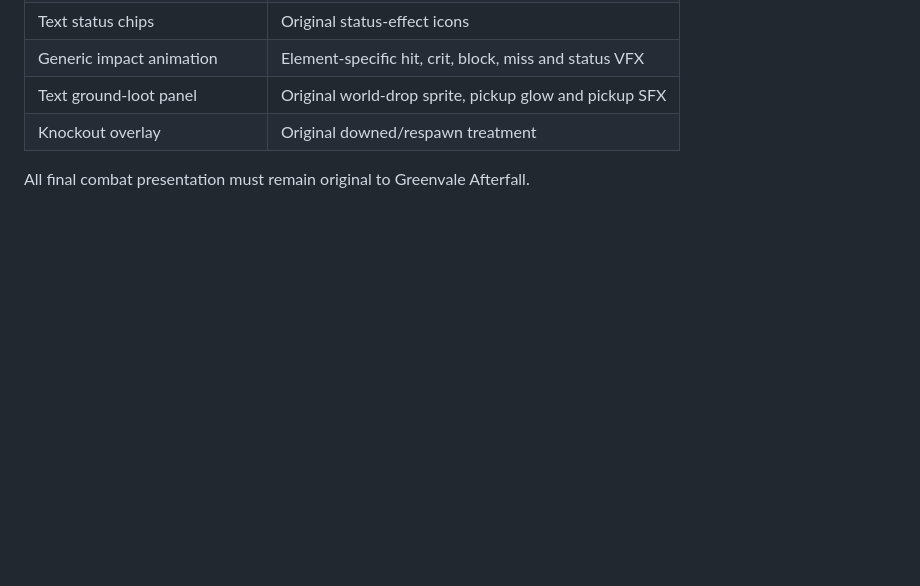
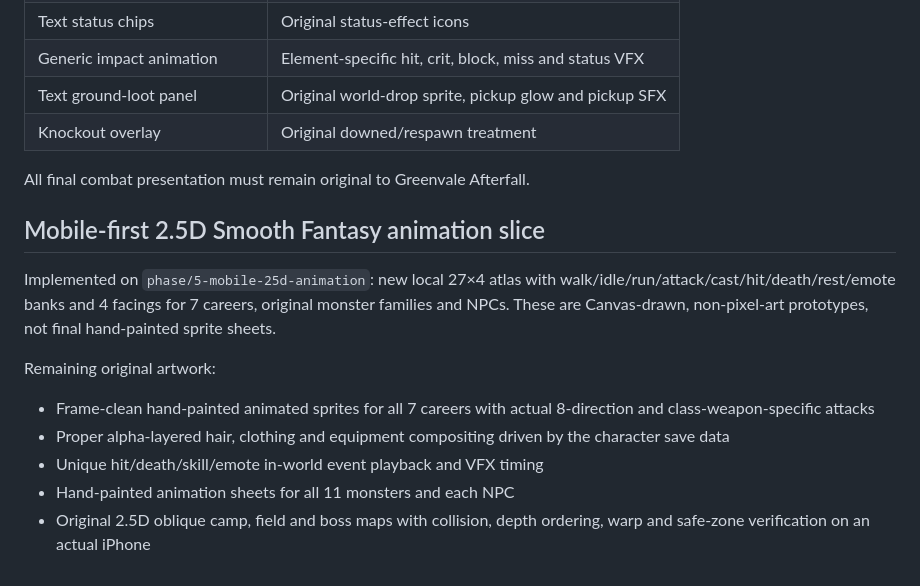
Before and after one commit to Iowzaza225/greenvale-rpgjs, a Markdown page: ASSET_TODO.md, the part around the change. Rendered like a GitHub page; blank space fills up the shorter version.

Commit message:
Track hand-painted art, costume layers and 2.5D maps after mobile sprite slice

```diff
--- a/ASSET_TODO.md
+++ b/ASSET_TODO.md
@@ -67,3 +67,21 @@ The placeholder ids are stable so final art/audio can replace them without chang
 | Knockout overlay | Original downed/respawn treatment |
 
 All final combat presentation must remain original to Greenvale Afterfall.
+
+
+## Mobile-first 2.5D Smooth Fantasy animation slice
+
+Implemented on `phase/5-mobile-25d-animation`: new local 27×4 atlas with
+walk/idle/run/attack/cast/hit/death/rest/emote banks and 4 facings for 7
+careers, original monster families and NPCs. These are Canvas-drawn,
+non-pixel-art prototypes, not final hand-painted sprite sheets.
+
+Remaining original artwork:
+- Frame-clean hand-painted animated sprites for all 7 careers with actual
+  8-direction and class-weapon-specific attacks
+- Proper alpha-layered hair, clothing and equipment compositing driven by
+  the character save data
+- Unique hit/death/skill/emote in-world event playback and VFX timing
+- Hand-painted animation sheets for all 11 monsters and each NPC
+- Original 2.5D oblique camp, field and boss maps with collision, depth
+  ordering, warp and safe-zone verification on an actual iPhone
```
